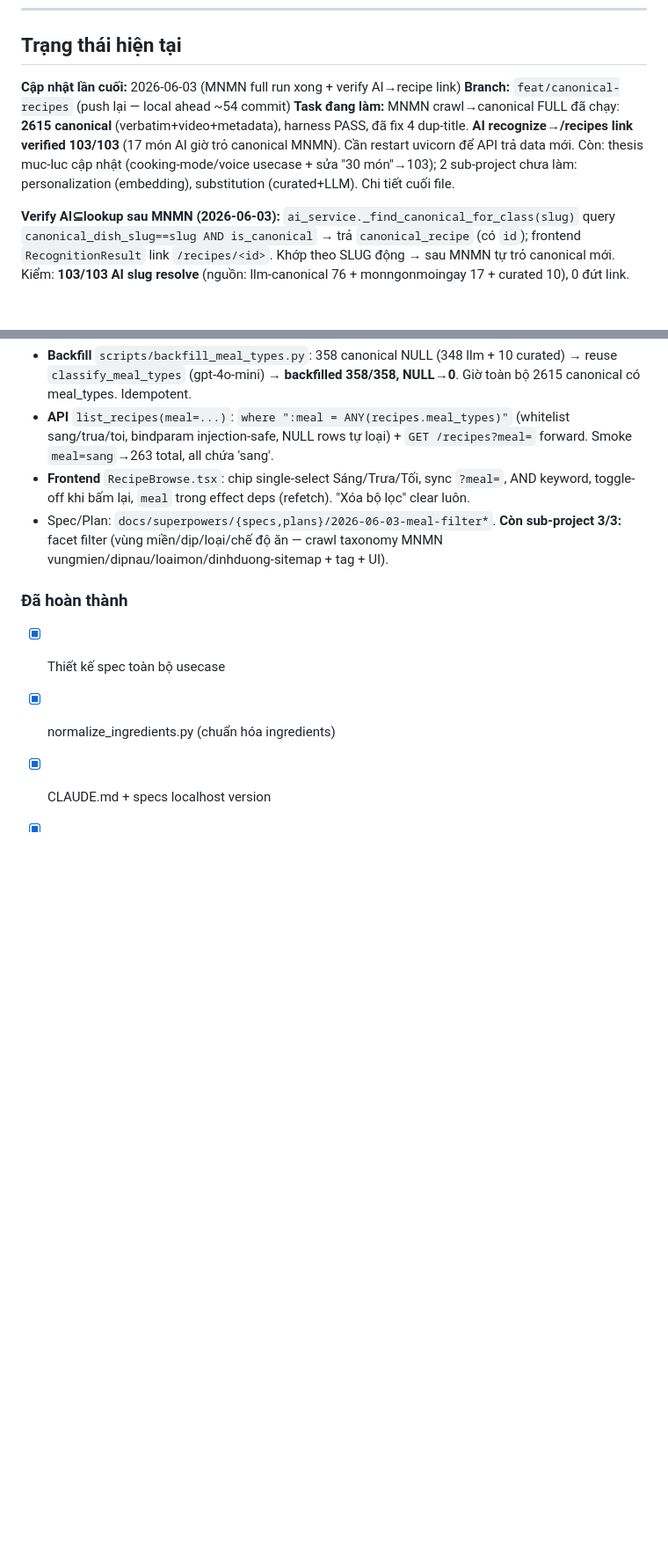
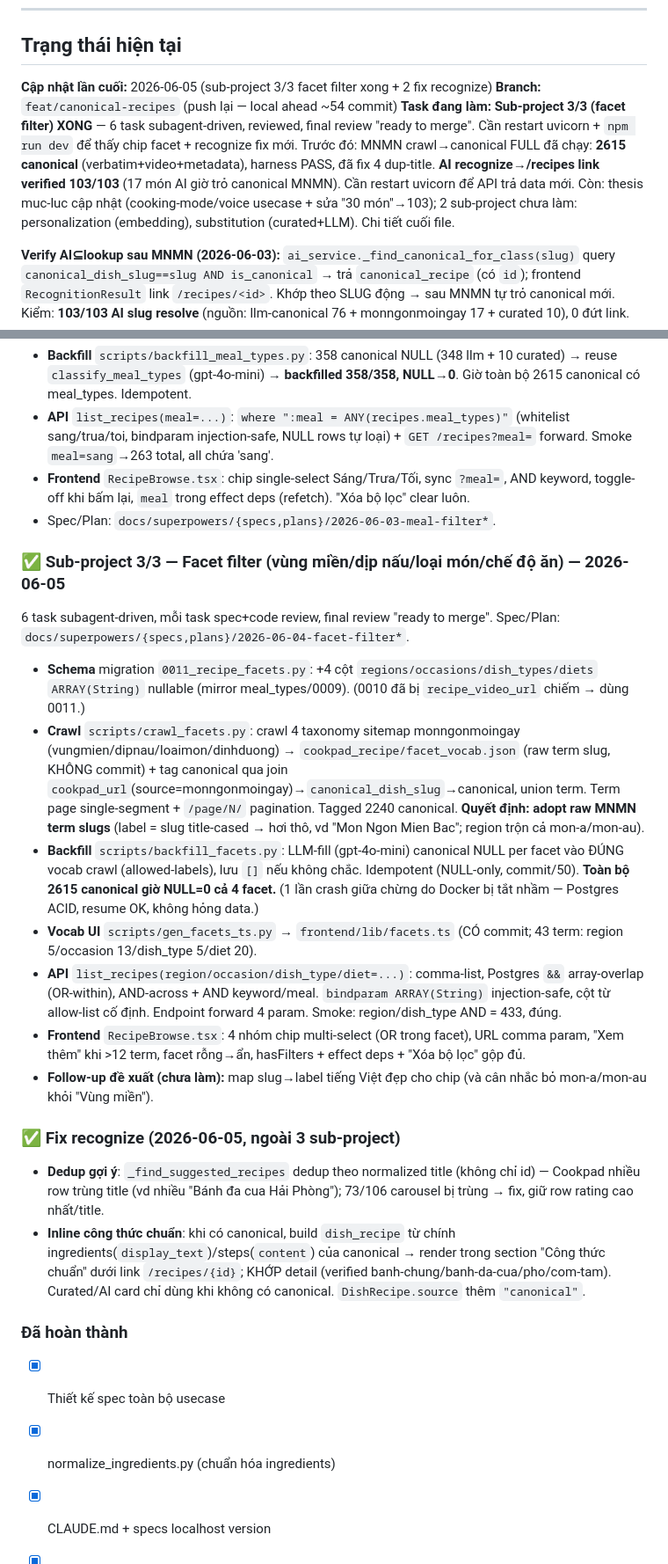
Before and after one commit to tien2204/vnfood-platform, a Markdown page: .claude/session-state.md, 2 parts joined by grey strips. Shown at 88% size. GitHub-like rendering; blank space fills up the shorter version.

Commit message:
docs(session-state): sub-project 3/3 facet filter done + recognize fixes
Co-Authored-By: Claude Opus 4.8 (1M context) <noreply@anthropic.com>

```diff
--- a/.claude/session-state.md
+++ b/.claude/session-state.md
@@ -4,9 +4,9 @@ _Cập nhật file này trước khi kết thúc mỗi session._
 ---
 
 ## Trạng thái hiện tại
-**Cập nhật lần cuối:** 2026-06-03 (MNMN full run xong + verify AI→recipe link)
+**Cập nhật lần cuối:** 2026-06-05 (sub-project 3/3 facet filter xong + 2 fix recognize)
 **Branch:** `feat/canonical-recipes` (push lại — local ahead ~54 commit)
-**Task đang làm:** MNMN crawl→canonical FULL đã chạy: **2615 canonical** (verbatim+video+metadata), harness PASS, đã fix 4 dup-title. **AI recognize→/recipes link verified 103/103** (17 món AI giờ trỏ canonical MNMN). Cần restart uvicorn để API trả data mới. Còn: thesis muc-luc cập nhật (cooking-mode/voice usecase + sửa "30 món"→103); 2 sub-project chưa làm: personalization (embedding), substitution (curated+LLM). Chi tiết cuối file.
+**Task đang làm:** **Sub-project 3/3 (facet filter) XONG** — 6 task subagent-driven, reviewed, final review "ready to merge". Cần restart uvicorn + `npm run dev` để thấy chip facet + recognize fix mới. Trước đó: MNMN crawl→canonical FULL đã chạy: **2615 canonical** (verbatim+video+metadata), harness PASS, đã fix 4 dup-title. **AI recognize→/recipes link verified 103/103** (17 món AI giờ trỏ canonical MNMN). Cần restart uvicorn để API trả data mới. Còn: thesis muc-luc cập nhật (cooking-mode/voice usecase + sửa "30 món"→103); 2 sub-project chưa làm: personalization (embedding), substitution (curated+LLM). Chi tiết cuối file.
 
 **Verify AI⊆lookup sau MNMN (2026-06-03):** `ai_service._find_canonical_for_class(slug)` query `canonical_dish_slug==slug AND is_canonical` → trả `canonical_recipe` (có `id`); frontend `RecognitionResult` link `/recipes/<id>`. Khớp theo SLUG động → sau MNMN tự trỏ canonical mới. Kiểm: **103/103 AI slug resolve** (nguồn: llm-canonical 76 + monngonmoingay 17 + curated 10), 0 đứt link.
 
@@ -23,7 +23,21 @@ _Cập nhật file này trước khi kết thúc mỗi session._
 - **Backfill** `scripts/backfill_meal_types.py`: 358 canonical NULL (348 llm + 10 curated) → reuse `classify_meal_types` (gpt-4o-mini) → **backfilled 358/358, NULL→0**. Giờ toàn bộ 2615 canonical có meal_types. Idempotent.
 - **API** `list_recipes(meal=...)`: `where ":meal = ANY(recipes.meal_types)"` (whitelist sang/trua/toi, bindparam injection-safe, NULL rows tự loại) + `GET /recipes?meal=` forward. Smoke `meal=sang`→263 total, all chứa 'sang'.
 - **Frontend** `RecipeBrowse.tsx`: chip single-select Sáng/Trưa/Tối, sync `?meal=`, AND keyword, toggle-off khi bấm lại, `meal` trong effect deps (refetch). "Xóa bộ lọc" clear luôn.
-- Spec/Plan: `docs/superpowers/{specs,plans}/2026-06-03-meal-filter*`. **Còn sub-project 3/3:** facet filter (vùng miền/dịp/loại/chế độ ăn — crawl taxonomy MNMN vungmien/dipnau/loaimon/dinhduong-sitemap + tag + UI).
+- Spec/Plan: `docs/superpowers/{specs,plans}/2026-06-03-meal-filter*`.
+
+### ✅ Sub-project 3/3 — Facet filter (vùng miền/dịp nấu/loại món/chế độ ăn) — 2026-06-05
+6 task subagent-driven, mỗi task spec+code review, final review "ready to merge". Spec/Plan: `docs/superpowers/{specs,plans}/2026-06-04-facet-filter*`.
+- **Schema** migration `0011_recipe_facets.py`: +4 cột `regions/occasions/dish_types/diets` `ARRAY(String)` nullable (mirror meal_types/0009). (0010 đã bị `recipe_video_url` chiếm → dùng 0011.)
+- **Crawl** `scripts/crawl_facets.py`: crawl 4 taxonomy sitemap monngonmoingay (vungmien/dipnau/loaimon/dinhduong) → `cookpad_recipe/facet_vocab.json` (raw term slug, KHÔNG commit) + tag canonical qua join `cookpad_url`(source=monngonmoingay)→`canonical_dish_slug`→canonical, union term. Term page single-segment + `/page/N/` pagination. Tagged 2240 canonical. **Quyết định: adopt raw MNMN term slugs** (label = slug title-cased → hơi thô, vd "Mon Ngon Mien Bac"; region trộn cả mon-a/mon-au).
+- **Backfill** `scripts/backfill_facets.py`: LLM-fill (gpt-4o-mini) canonical NULL per facet vào ĐÚNG vocab crawl (allowed-labels), lưu `[]` nếu không chắc. Idempotent (NULL-only, commit/50). **Toàn bộ 2615 canonical giờ NULL=0 cả 4 facet.** (1 lần crash giữa chừng do Docker bị tắt nhầm — Postgres ACID, resume OK, không hỏng data.)
+- **Vocab UI** `scripts/gen_facets_ts.py` → `frontend/lib/facets.ts` (CÓ commit; 43 term: region 5/occasion 13/dish_type 5/diet 20).
+- **API** `list_recipes(region/occasion/dish_type/diet=...)`: comma-list, Postgres `&&` array-overlap (OR-within), AND-across + AND keyword/meal. `bindparam ARRAY(String)` injection-safe, cột từ allow-list cố định. Endpoint forward 4 param. Smoke: region/dish_type AND = 433, đúng.
+- **Frontend** `RecipeBrowse.tsx`: 4 nhóm chip multi-select (OR trong facet), URL comma param, "Xem thêm" khi >12 term, facet rỗng→ẩn, hasFilters + effect deps + "Xóa bộ lọc" gộp đủ.
+- **Follow-up đề xuất (chưa làm):** map slug→label tiếng Việt đẹp cho chip (và cân nhắc bỏ mon-a/mon-au khỏi "Vùng miền").
+
+### ✅ Fix recognize (2026-06-05, ngoài 3 sub-project)
+- **Dedup gợi ý**: `_find_suggested_recipes` dedup theo normalized title (không chỉ id) — Cookpad nhiều row trùng title (vd nhiều "Bánh đa cua Hải Phòng"); 73/106 carousel bị trùng → fix, giữ row rating cao nhất/title.
+- **Inline công thức chuẩn**: khi có canonical, build `dish_recipe` từ chính ingredients(`display_text`)/steps(`content`) của canonical → render trong section "Công thức chuẩn" dưới link `/recipes/{id}`; KHỚP detail (verified banh-chung/banh-da-cua/pho/com-tam). Curated/AI card chỉ dùng khi không có canonical. `DishRecipe.source` thêm `"canonical"`.
 
 ### Đã hoàn thành
 - [x] Thiết kế spec toàn bộ usecase
```
